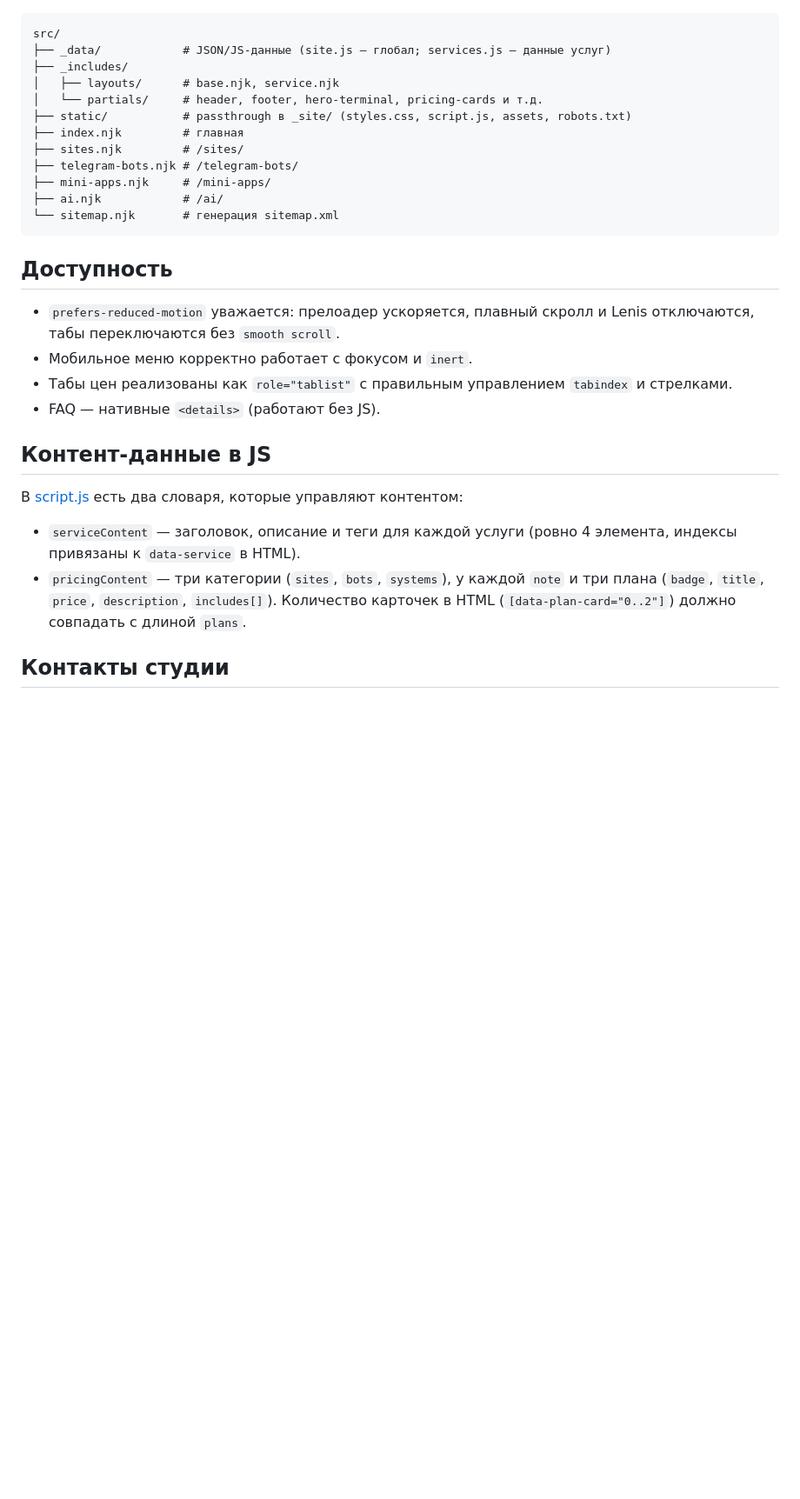
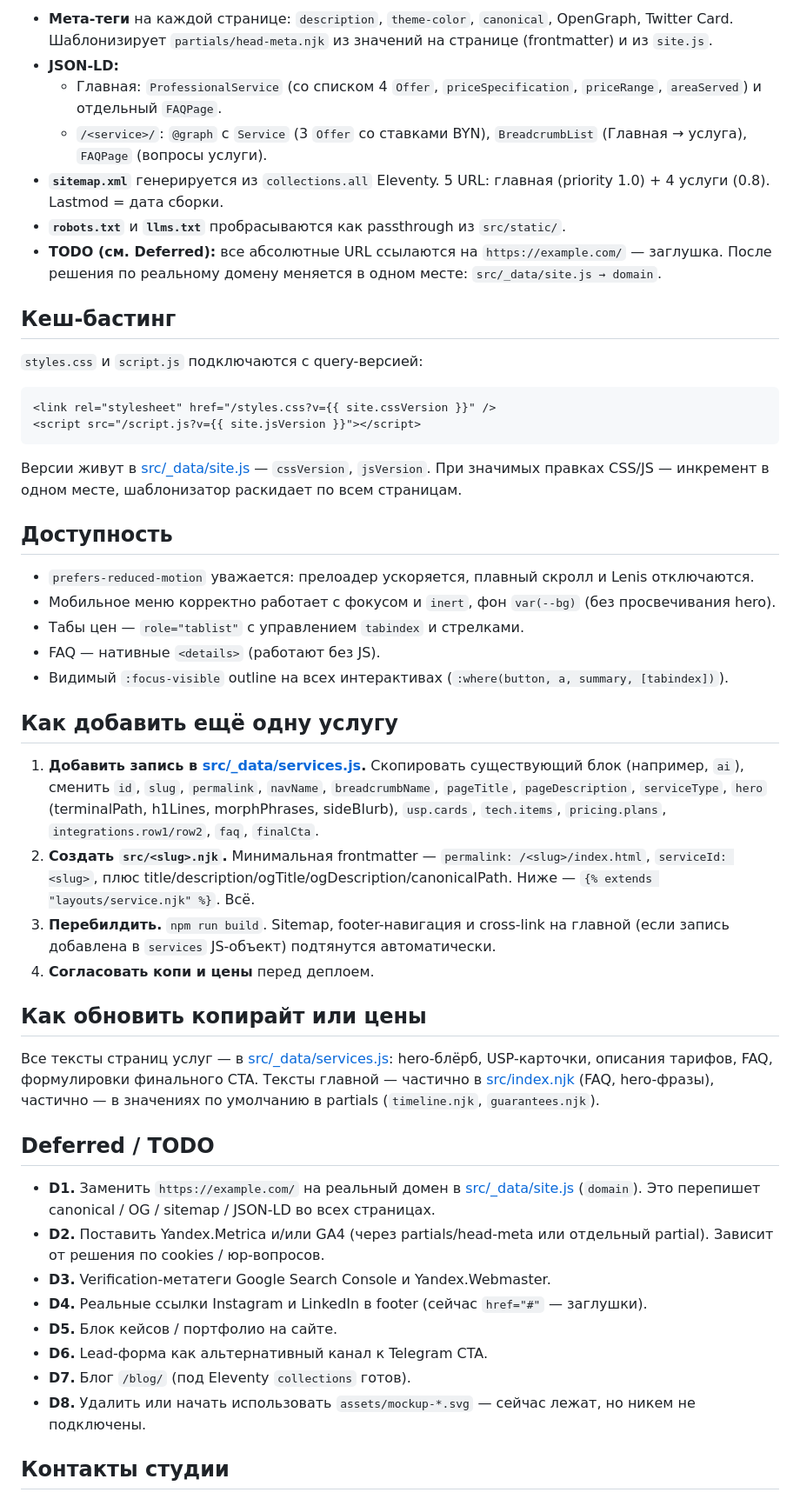
Before and after one commit to lonmadyy/business-site, a Markdown page: README.md, the part around one of its changes. Shown at 87% size. Drawn GitHub-style; blank space fills up the shorter version.

````diff
--- a/README.md
+++ b/README.md
@@ -100,31 +131,51 @@ npm run build      # сборка в _site/
+- **Мета-теги** на каждой странице: `description`, `theme-color`, `canonical`, OpenGraph, Twitter Card. Шаблонизирует `partials/head-meta.njk` из значений на странице (frontmatter) и из `site.js`.
+- **JSON-LD:**
+  - Главная: `ProfessionalService` (со списком 4 `Offer`, `priceSpecification`, `priceRange`, `areaServed`) и отдельный `FAQPage`.
+  - `/<service>/`: `@graph` с `Service` (3 `Offer` со ставками BYN), `BreadcrumbList` (Главная → услуга), `FAQPage` (вопросы услуги).
+- **`sitemap.xml`** генерируется из `collections.all` Eleventy. 5 URL: главная (priority 1.0) + 4 услуги (0.8). Lastmod = дата сборки.
+- **`robots.txt`** и **`llms.txt`** пробрасываются как passthrough из `src/static/`.
+- **TODO (см. Deferred):** все абсолютные URL ссылаются на `https://example.com/` — заглушка. После решения по реальному домену меняется в одном месте: `src/_data/site.js → domain`.
+
+## Кеш-бастинг
+
+`styles.css` и `script.js` подключаются с query-версией:
+
+```html
+<link rel="stylesheet" href="/styles.css?v={{ site.cssVersion }}" />
+<script src="/script.js?v={{ site.jsVersion }}"></script>
 ```
-src/
-├── _data/            # JSON/JS-данные (site.js — глобал; services.js — данные услуг)
-├── _includes/
-│   ├── layouts/      # base.njk, service.njk
-│   └── partials/     # header, footer, hero-terminal, pricing-cards и т.д.
-├── static/           # passthrough в _site/ (styles.css, script.js, assets, robots.txt)
-├── index.njk         # главная
-├── sites.njk         # /sites/
-├── telegram-bots.njk # /telegram-bots/
-├── mini-apps.njk     # /mini-apps/
-├── ai.njk            # /ai/
-└── sitemap.njk       # генерация sitemap.xml
-```
+
+Версии живут в [src/_data/site.js](src/_data/site.js) — `cssVersion`, `jsVersion`. При значимых правках CSS/JS — инкремент в одном месте, шаблонизатор раскидает по всем страницам.
 
 ## Доступность
 
-- `prefers-reduced-motion` уважается: прелоадер ускоряется, плавный скролл и Lenis отключаются, табы переключаются без `smooth scroll`.
-- Мобильное меню корректно работает с фокусом и `inert`.
-- Табы цен реализованы как `role="tablist"` с правильным управлением `tabindex` и стрелками.
+- `prefers-reduced-motion` уважается: прелоадер ускоряется, плавный скролл и Lenis отключаются.
+- Мобильное меню корректно работает с фокусом и `inert`, фон `var(--bg)` (без просвечивания hero).
+- Табы цен — `role="tablist"` с управлением `tabindex` и стрелками.
 - FAQ — нативные `<details>` (работают без JS).
+- Видимый `:focus-visible` outline на всех интерактивах (`:where(button, a, summary, [tabindex])`).
 
-## Контент-данные в JS
+## Как добавить ещё одну услугу
 
-В [script.js](script.js) есть два словаря, которые управляют контентом:
+1. **Добавить запись в [src/_data/services.js](src/_data/services.js).** Скопировать существующий блок (например, `ai`), сменить `id`, `slug`, `permalink`, `navName`, `breadcrumbName`, `pageTitle`, `pageDescription`, `serviceType`, `hero` (terminalPath, h1Lines, morphPhrases, sideBlurb), `usp.cards`, `tech.items`, `pricing.plans`, `integrations.row1/row2`, `faq`, `finalCta`.
+2. **Создать `src/<slug>.njk`.** Минимальная frontmatter — `permalink: /<slug>/index.html`, `serviceId: <slug>`, плюс title/description/ogTitle/ogDescription/canonicalPath. Ниже — `{% extends "layouts/service.njk" %}`. Всё.
+3. **Перебилдить.** `npm run build`. Sitemap, footer-навигация и cross-link на главной (если запись добавлена в `services` JS-объект) подтянутся автоматически.
+4. **Согласовать копи и цены** перед деплоем.
 
-- `serviceContent` — заголовок, описание и теги для каждой услуги (ровно 4 элемента, индексы привязаны к `data-service` в HTML).
-- `pricingContent` — три категории (`sites`, `bots`, `systems`), у каждой `note` и три плана (`badge`, `title`, `price`, `description`, `includes[]`). Количество карточек в HTML (`[data-plan-card="0..2"]`) должно совпадать с длиной `plans`.
+## Как обновить копирайт или цены
+
+Все тексты страниц услуг — в [src/_data/services.js](src/_data/services.js): hero-блёрб, USP-карточки, описания тарифов, FAQ, формулировки финального CTA. Тексты главной — частично в [src/index.njk](src/index.njk) (FAQ, hero-фразы), частично — в значениях по умолчанию в partials (`timeline.njk`, `guarantees.njk`).
+
+## Deferred / TODO
+
+- **D1.** Заменить `https://example.com/` на реальный домен в [src/_data/site.js](src/_data/site.js) (`domain`). Это перепишет canonical / OG / sitemap / JSON-LD во всех страницах.
+- **D2.** Поставить Yandex.Metrica и/или GA4 (через partials/head-meta или отдельный partial). Зависит от решения по cookies / юр-вопросов.
+- **D3.** Verification-метатеги Google Search Console и Yandex.Webmaster.
+- **D4.** Реальные ссылки Instagram и LinkedIn в footer (сейчас `href="#"` — заглушки).
+- **D5.** Блок кейсов / портфолио на сайте.
+- **D6.** Lead-форма как альтернативный канал к Telegram CTA.
+- **D7.** Блог `/blog/` (под Eleventy `collections` готов).
+- **D8.** Удалить или начать использовать `assets/mockup-*.svg` — сейчас лежат, но никем не подключены.
 
 ## Контакты студии
 
````
Also changed, not shown: other parts of README.md (+106 -75 lines).
